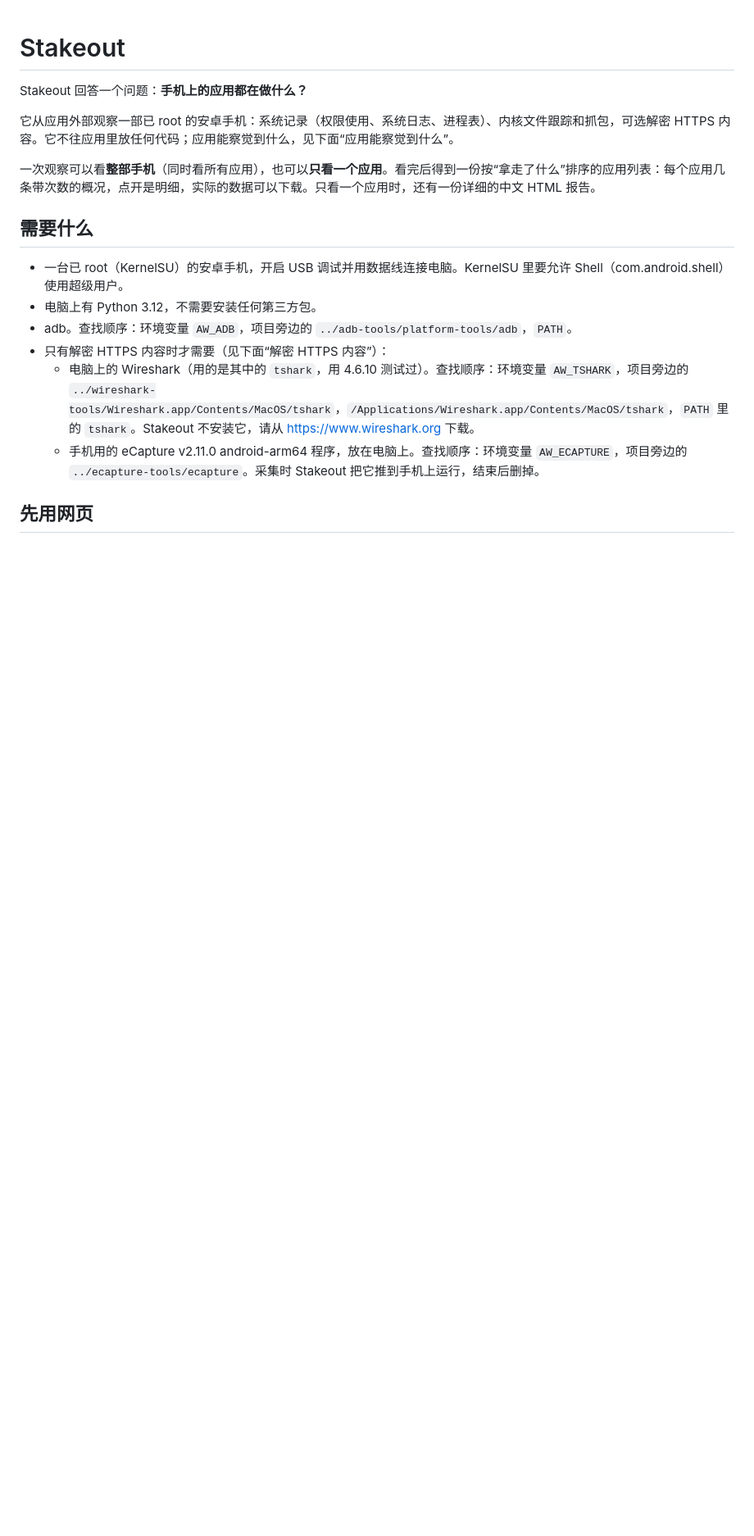
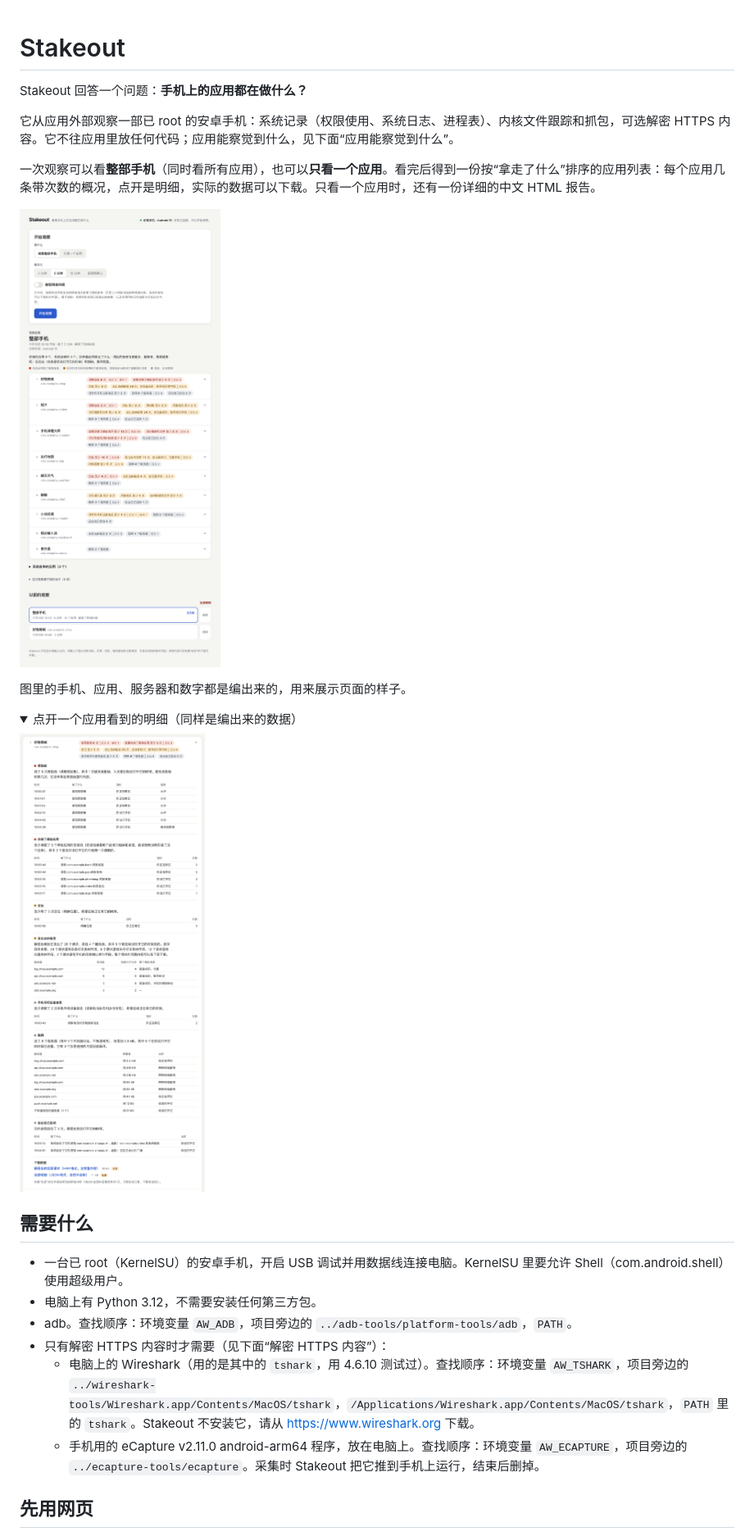
Before and after one commit to bsc58/stakeout, a Markdown page: README.md, the part around the change. Shown at 82% size. Rendered like a GitHub page; pictures changed too: docs/screenshot-app.png (added), docs/screenshot-phone.png (added); folded sections open; blank space fills up the shorter version.

Commit message:
README: screenshots of the page, made from invented data
Co-Authored-By: Claude Mythos 5.2 <noreply@anthropic.com>

```diff
--- a/README.md
+++ b/README.md
@@ -5,6 +5,17 @@ Stakeout 回答一个问题：**手机上的应用都在做什么？**
 它从应用外部观察一部已 root 的安卓手机：系统记录（权限使用、系统日志、进程表）、内核文件跟踪和抓包，可选解密 HTTPS 内容。它不往应用里放任何代码；应用能察觉到什么，见下面“应用能察觉到什么”。
 
 一次观察可以看**整部手机**（同时看所有应用），也可以**只看一个应用**。看完后得到一份按“拿走了什么”排序的应用列表：每个应用几条带次数的概况，点开是明细，实际的数据可以下载。只看一个应用时，还有一份详细的中文 HTML 报告。
+
+![整部手机的观察结果：应用按拿走了什么排序](docs/screenshot-phone.png)
+
+图里的手机、应用、服务器和数字都是编出来的，用来展示页面的样子。
+
+<details>
+<summary>点开一个应用看到的明细（同样是编出来的数据）</summary>
+
+![点开一个应用后的明细](docs/screenshot-app.png)
+
+</details>
 
 ## 需要什么
 
```
